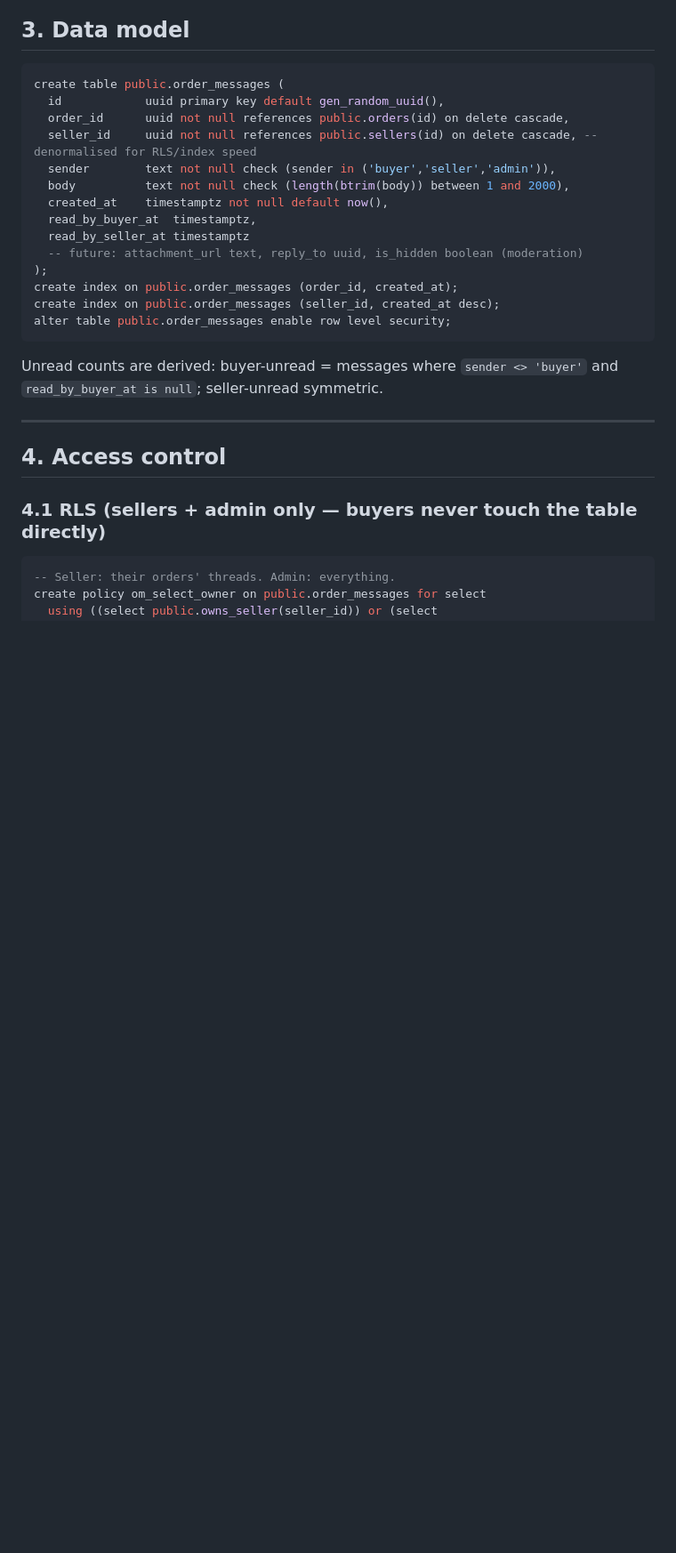
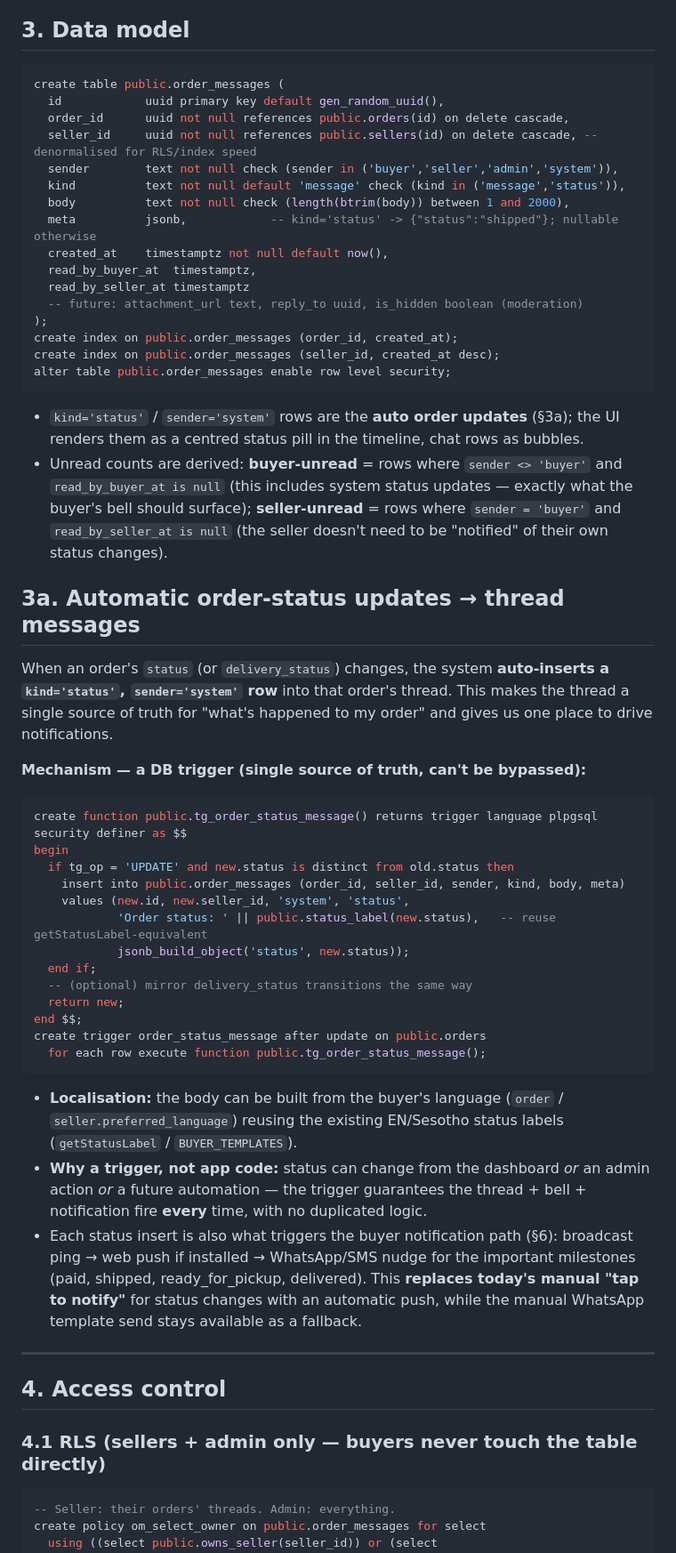
Before and after one commit to EhsanRiz/yebosell, a Markdown page: SPEC_internal_messaging.md, the part around one of its changes. Shown at 89% size. Drawn GitHub-style; blank space fills up the shorter version.

Commit message:
Spec: order-only scope + auto status-update messages + bell/unread badge
Refine messaging spec per decisions: (1) order-only chat (no pre-order store
inbox; resolved open Q1); (2) automatic order-status updates posted into the
thread as system messages via a DB trigger (single source of truth, drives
notifications, replaces manual tap-to-notify for status changes); (3) a bell
icon with live unread count on both buyer (/track, aggregated across saved
orders) and seller (dashboard) sides. Added kind/meta columns and folded all
three into Phase 1.

Co-Authored-By: Claude Opus 4.8 <noreply@anthropic.com>
Claude-Session: https://claude.ai/code/session_018VjA6zo9d9vbL3fDWwnFsn

````diff
--- a/SPEC_internal_messaging.md
+++ b/SPEC_internal_messaging.md
@@ -42,8 +50,10 @@ create table public.order_messages (
   id            uuid primary key default gen_random_uuid(),
   order_id      uuid not null references public.orders(id) on delete cascade,
   seller_id     uuid not null references public.sellers(id) on delete cascade, -- denormalised for RLS/index speed
-  sender        text not null check (sender in ('buyer','seller','admin')),
+  sender        text not null check (sender in ('buyer','seller','admin','system')),
+  kind          text not null default 'message' check (kind in ('message','status')),
   body          text not null check (length(btrim(body)) between 1 and 2000),
+  meta          jsonb,            -- kind='status' -> {"status":"shipped"}; nullable otherwise
   created_at    timestamptz not null default now(),
   read_by_buyer_at  timestamptz,
   read_by_seller_at timestamptz
@@ -54,7 +64,32 @@ create index on public.order_messages (seller_id, created_at desc);
 alter table public.order_messages enable row level security;
 ```
 
-Unread counts are derived: buyer-unread = messages where `sender <> 'buyer'` and `read_by_buyer_at is null`; seller-unread symmetric.
+- `kind='status'` / `sender='system'` rows are the **auto order updates** (§3a); the UI renders them as a centred status pill in the timeline, chat rows as bubbles.
+- Unread counts are derived: **buyer-unread** = rows where `sender <> 'buyer'` and `read_by_buyer_at is null` (this includes system status updates — exactly what the buyer's bell should surface); **seller-unread** = rows where `sender = 'buyer'` and `read_by_seller_at is null` (the seller doesn't need to be "notified" of their own status changes).
+
+## 3a. Automatic order-status updates → thread messages
+
+When an order's `status` (or `delivery_status`) changes, the system **auto-inserts a `kind='status'`, `sender='system'` row** into that order's thread. This makes the thread a single source of truth for "what's happened to my order" and gives us one place to drive notifications.
+
+**Mechanism — a DB trigger (single source of truth, can't be bypassed):**
+```sql
+create function public.tg_order_status_message() returns trigger language plpgsql security definer as $$
+begin
+  if tg_op = 'UPDATE' and new.status is distinct from old.status then
+    insert into public.order_messages (order_id, seller_id, sender, kind, body, meta)
+    values (new.id, new.seller_id, 'system', 'status',
+            'Order status: ' || public.status_label(new.status),   -- reuse getStatusLabel-equivalent
+            jsonb_build_object('status', new.status));
+  end if;
+  -- (optional) mirror delivery_status transitions the same way
+  return new;
+end $$;
+create trigger order_status_message after update on public.orders
+  for each row execute function public.tg_order_status_message();
+```
+- **Localisation:** the body can be built from the buyer's language (`order` / `seller.preferred_language`) reusing the existing EN/Sesotho status labels (`getStatusLabel` / `BUYER_TEMPLATES`).
+- **Why a trigger, not app code:** status can change from the dashboard *or* an admin action *or* a future automation — the trigger guarantees the thread + bell + notification fire **every** time, with no duplicated logic.
+- Each status insert is also what triggers the buyer notification path (§6): broadcast ping → web push if installed → WhatsApp/SMS nudge for the important milestones (paid, shipped, ready_for_pickup, delivered). This **replaces today's manual "tap to notify"** for status changes with an automatic push, while the manual WhatsApp template send stays available as a fallback.
 
 ---
 
````
Also changed, not shown: other parts of SPEC_internal_messaging.md (+20 -2 lines).
